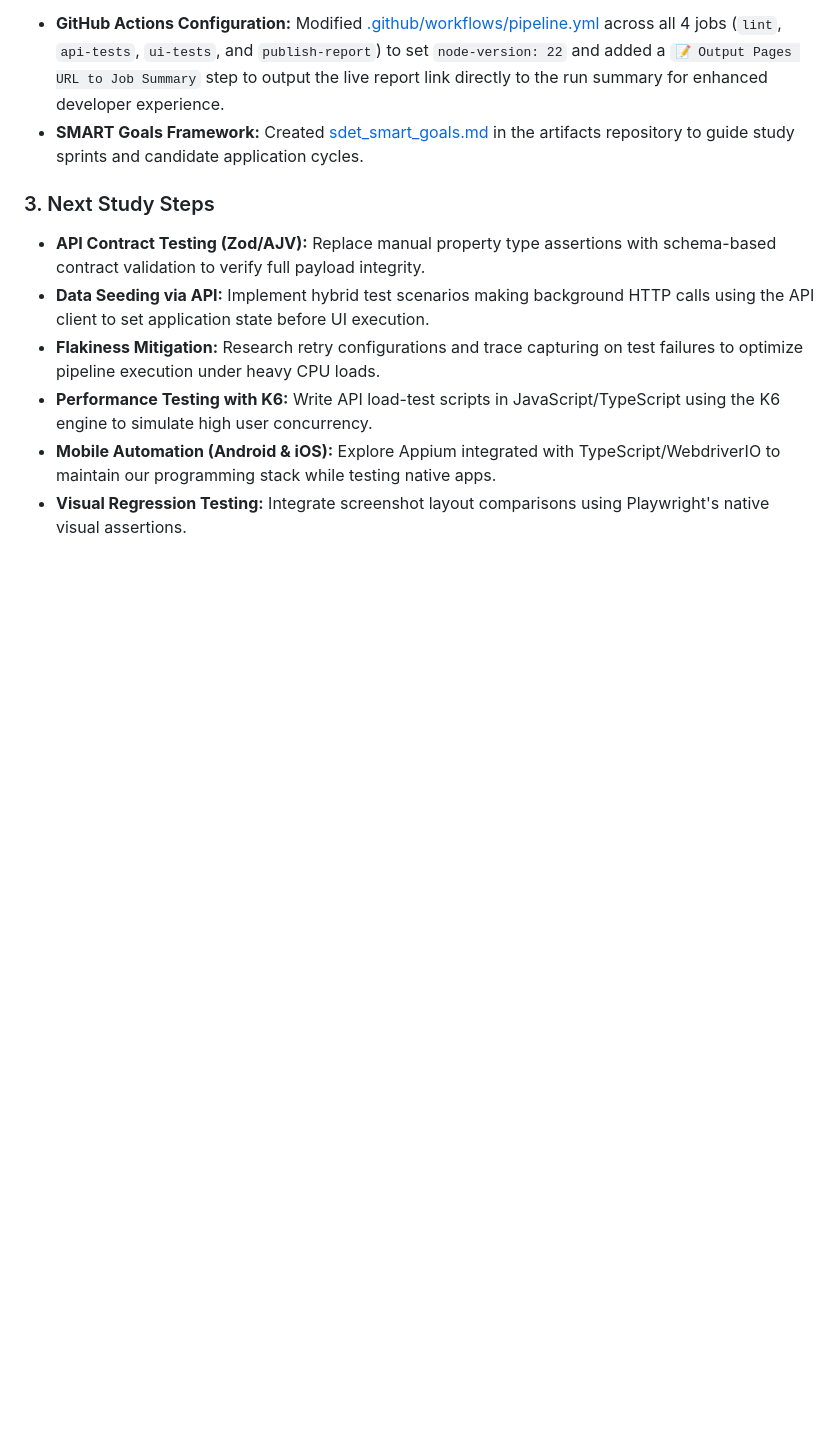
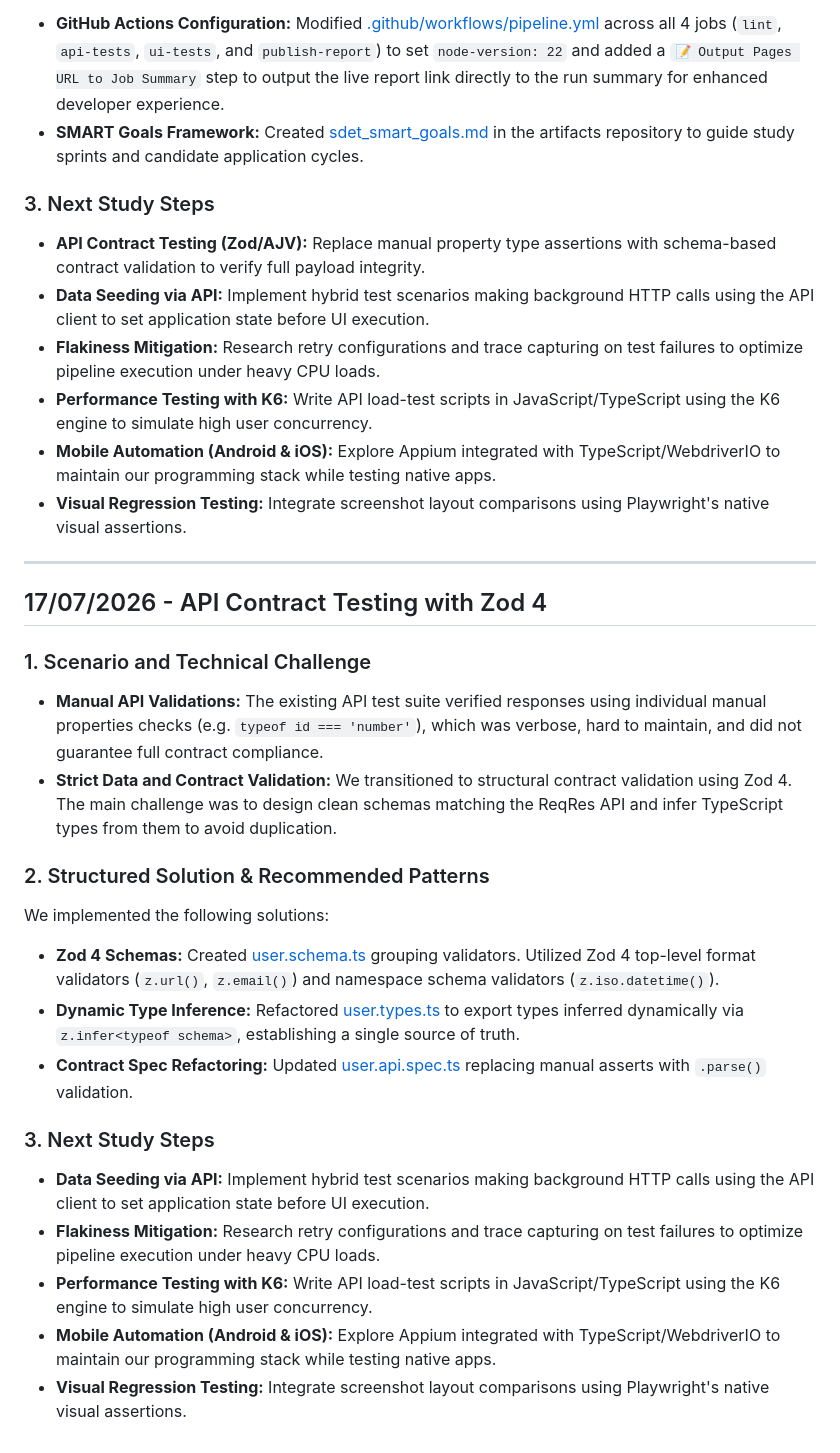
Before and after one commit to RaphaelCarvalho07/sdet-roadmap-playwright, a Markdown page: jornada_sdet_backup.md, the part around the change. Drawn GitHub-style; blank space fills up the shorter version.

Commit message:
docs: document Zod contract testing implementation in logbook

```diff
--- a/jornada_sdet_backup.md
+++ b/jornada_sdet_backup.md
@@ -276,3 +276,28 @@ We updated the following files:
 - **Performance Testing with K6:** Write API load-test scripts in JavaScript/TypeScript using the K6 engine to simulate high user concurrency.
 - **Mobile Automation (Android & iOS):** Explore Appium integrated with TypeScript/WebdriverIO to maintain our programming stack while testing native apps.
 - **Visual Regression Testing:** Integrate screenshot layout comparisons using Playwright's native visual assertions.
+
+---
+
+## 17/07/2026 - API Contract Testing with Zod 4
+
+### 1. Scenario and Technical Challenge
+
+- **Manual API Validations:** The existing API test suite verified responses using individual manual properties checks (e.g. `typeof id === 'number'`), which was verbose, hard to maintain, and did not guarantee full contract compliance.
+- **Strict Data and Contract Validation:** We transitioned to structural contract validation using Zod 4. The main challenge was to design clean schemas matching the ReqRes API and infer TypeScript types from them to avoid duplication.
+
+### 2. Structured Solution & Recommended Patterns
+
+We implemented the following solutions:
+
+- **Zod 4 Schemas:** Created [user.schema.ts](https://github.com/RaphaelCarvalho07/sdet-roadmap-playwright/blob/main/src/schemas/user.schema.ts) grouping validators. Utilized Zod 4 top-level format validators (`z.url()`, `z.email()`) and namespace schema validators (`z.iso.datetime()`).
+- **Dynamic Type Inference:** Refactored [user.types.ts](https://github.com/RaphaelCarvalho07/sdet-roadmap-playwright/blob/main/src/types/user.types.ts) to export types inferred dynamically via `z.infer<typeof schema>`, establishing a single source of truth.
+- **Contract Spec Refactoring:** Updated [user.api.spec.ts](https://github.com/RaphaelCarvalho07/sdet-roadmap-playwright/blob/main/tests/api/user.api.spec.ts) replacing manual asserts with `.parse()` validation.
+
+### 3. Next Study Steps
+
+- **Data Seeding via API:** Implement hybrid test scenarios making background HTTP calls using the API client to set application state before UI execution.
+- **Flakiness Mitigation:** Research retry configurations and trace capturing on test failures to optimize pipeline execution under heavy CPU loads.
+- **Performance Testing with K6:** Write API load-test scripts in JavaScript/TypeScript using the K6 engine to simulate high user concurrency.
+- **Mobile Automation (Android & iOS):** Explore Appium integrated with TypeScript/WebdriverIO to maintain our programming stack while testing native apps.
+- **Visual Regression Testing:** Integrate screenshot layout comparisons using Playwright's native visual assertions.
```
